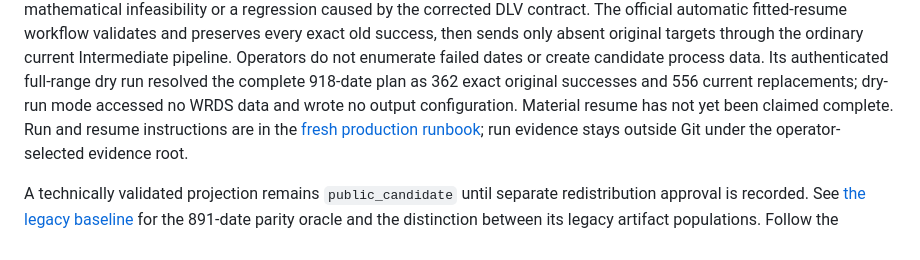
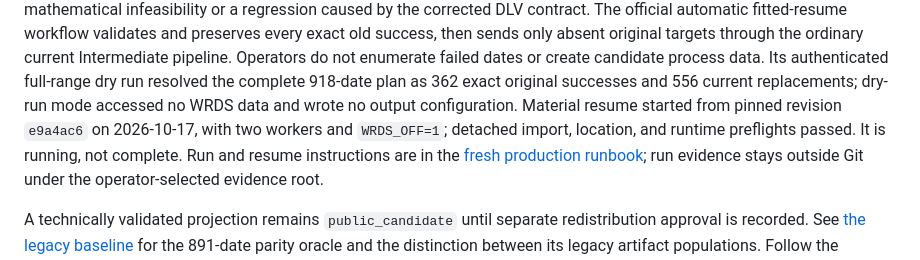
Before and after one commit to openquantai/sanos, a Markdown page: README.md, the part around the change. Drawn GitHub-style.

```diff
--- a/README.md
+++ b/README.md
@@ -39,7 +39,9 @@ through the ordinary current Intermediate pipeline. Operators do not enumerate
 failed dates or create candidate process data. Its authenticated full-range dry
 run resolved the complete 918-date plan as 362 exact original successes and 556
 current replacements; dry-run mode accessed no WRDS data and wrote no output
-configuration. Material resume has not yet been claimed complete. Run and
+configuration. Material resume started from pinned revision `e9a4ac6` on
+2026-10-17, with two workers and `WRDS_OFF=1`; detached import, location, and
+runtime preflights passed. It is running, not complete. Run and
 resume instructions are in the [fresh production
 runbook](docs/production-runbook.md); run evidence stays outside Git under the
 operator-selected evidence root.
```
Also changed, not shown: docs/production-runbook.md (+4 -1 lines).
